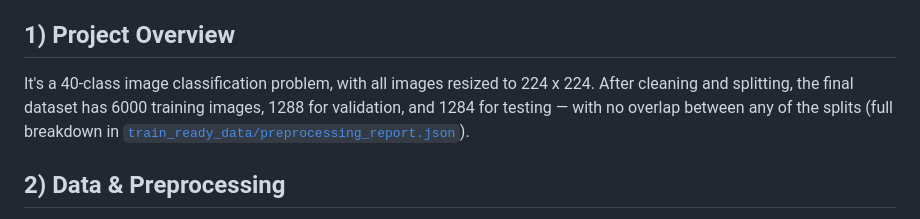
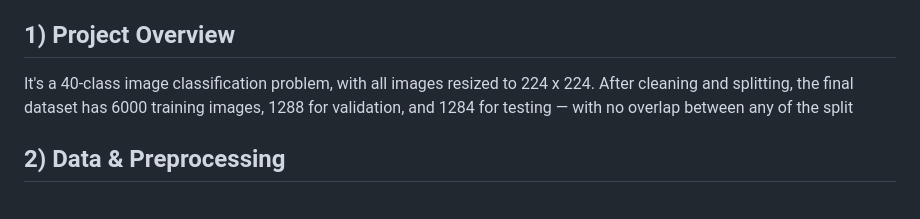
Before and after one commit to Sevak-Grigoryan/Plant-Disease-Detection-and-Classification, a Markdown page: README.md, the part around the change. GitHub-like rendering.

```diff
--- a/README.md
+++ b/README.md
@@ -6,7 +6,7 @@ The models I tried: EfficientNet, GoogLeNet, MobileNetV3, CLIP + LoRA, and DINOv
 
 ## 1) Project Overview
 
-It's a 40-class image classification problem, with all images resized to 224 x 224. After cleaning and splitting, the final dataset has 6000 training images, 1288 for validation, and 1284 for testing — with no overlap between any of the splits (full breakdown in [`train_ready_data/preprocessing_report.json`](train_ready_data/preprocessing_report.json)).
+It's a 40-class image classification problem, with all images resized to 224 x 224. After cleaning and splitting, the final dataset has 6000 training images, 1288 for validation, and 1284 for testing — with no overlap between any of the split
 
 ## 2) Data & Preprocessing
 
```
